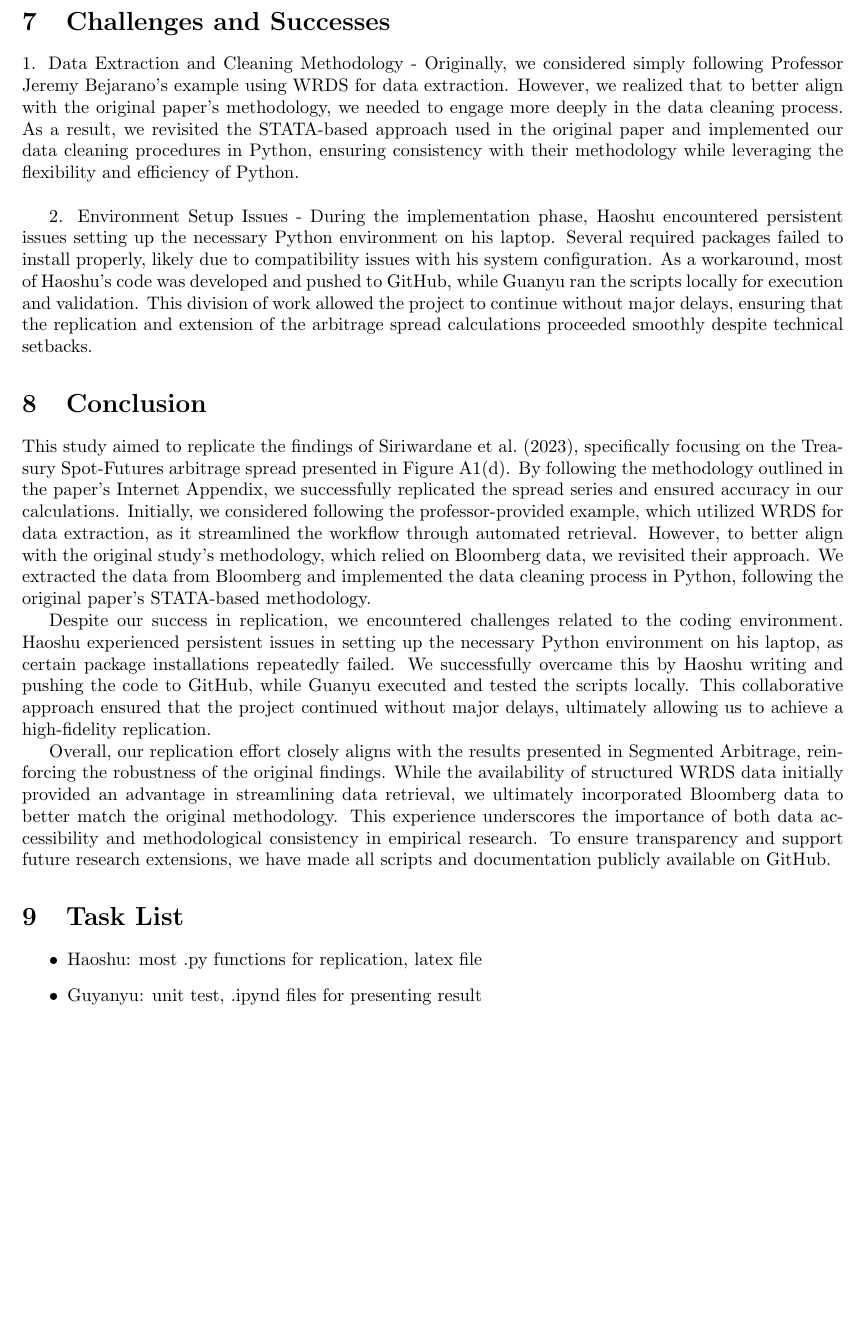
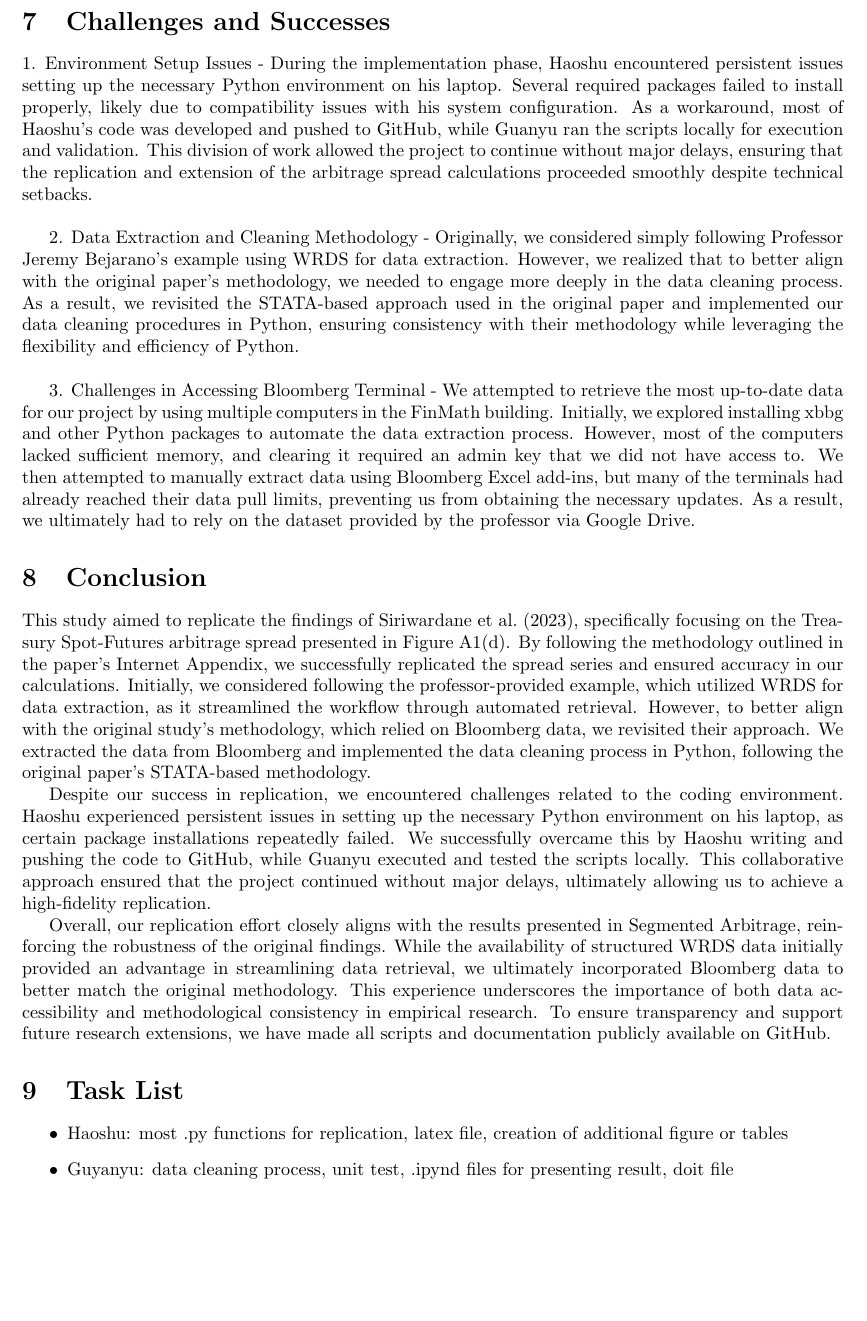
Before and after one commit to jmbejara/p12_treasury_sf_arb, a LaTeX document (reports/Final_Report.tex): part of page 7 of 8, cut so that both start at the same text. Compiled offline with pdfLaTeX.

Commit message:
update latex file

```diff
--- a/reports/Final_Report.tex
+++ b/reports/Final_Report.tex
@@ -213,10 +213,14 @@ These findings reinforce the argument that risk-free arbitrage opportunities in
 
 \section{Challenges and Successes}
 
-1. Data Extraction and Cleaning Methodology - Originally, we considered simply following Professor Jeremy Bejarano’s example using WRDS for data extraction. However, we realized that to better align with the original paper’s methodology, we needed to engage more deeply in the data cleaning process. As a result, we revisited the STATA-based approach used in the original paper and implemented our data cleaning procedures in Python, ensuring consistency with their methodology while leveraging the flexibility and efficiency of Python. \\
+
+1. Environment Setup Issues - During the implementation phase, Haoshu encountered persistent issues setting up the necessary Python environment on his laptop. Several required packages failed to install properly, likely due to compatibility issues with his system configuration. As a workaround, most of Haoshu’s code was developed and pushed to GitHub, while Guanyu ran the scripts locally for execution and validation. This division of work allowed the project to continue without major delays, ensuring that the replication and extension of the arbitrage spread calculations proceeded smoothly despite technical setbacks. \\
 
 
-2. Environment Setup Issues - During the implementation phase, Haoshu encountered persistent issues setting up the necessary Python environment on his laptop. Several required packages failed to install properly, likely due to compatibility issues with his system configuration. As a workaround, most of Haoshu’s code was developed and pushed to GitHub, while Guanyu ran the scripts locally for execution and validation. This division of work allowed the project to continue without major delays, ensuring that the replication and extension of the arbitrage spread calculations proceeded smoothly despite technical setbacks.
+2. Data Extraction and Cleaning Methodology - Originally, we considered simply following Professor Jeremy Bejarano’s example using WRDS for data extraction. However, we realized that to better align with the original paper’s methodology, we needed to engage more deeply in the data cleaning process. As a result, we revisited the STATA-based approach used in the original paper and implemented our data cleaning procedures in Python, ensuring consistency with their methodology while leveraging the flexibility and efficiency of Python. \\
+
+3. Challenges in Accessing Bloomberg Terminal - We attempted to retrieve the most up-to-date data for our project by using multiple computers in the FinMath building. Initially, we explored installing xbbg and other Python packages to automate the data extraction process. However, most of the computers lacked sufficient memory, and clearing it required an admin key that we did not have access to. We then attempted to manually extract data using Bloomberg Excel add-ins, but many of the terminals had already reached their data pull limits, preventing us from obtaining the necessary updates. As a result, we ultimately had to rely on the dataset provided by the professor via Google Drive.
+
 
 
 
@@ -231,8 +235,8 @@ Overall, our replication effort closely aligns with the results presented in Seg
 \section{Task List}
 
 \begin{itemize}
-    \item Haoshu: most .py functions for replication, latex file
-    \item Guyanyu: unit test, .ipynd files for presenting result
+    \item Haoshu: most .py functions for replication, latex file, creation of additional figure or tables
+    \item Guyanyu: data cleaning process, unit test, .ipynd files for presenting result, doit file
 \end{itemize}
 
 
```
